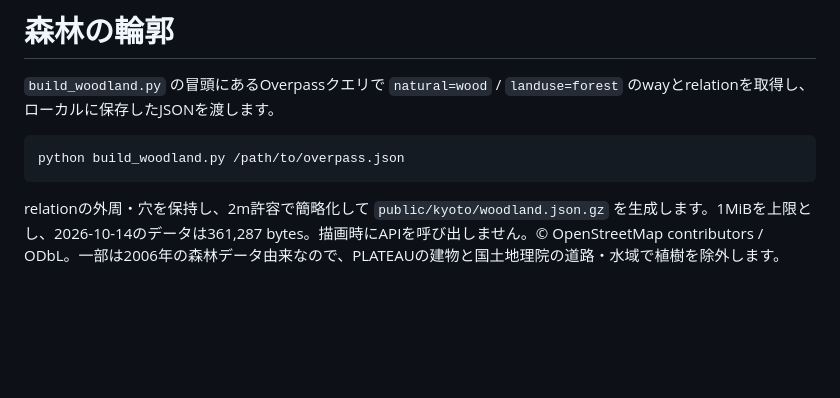
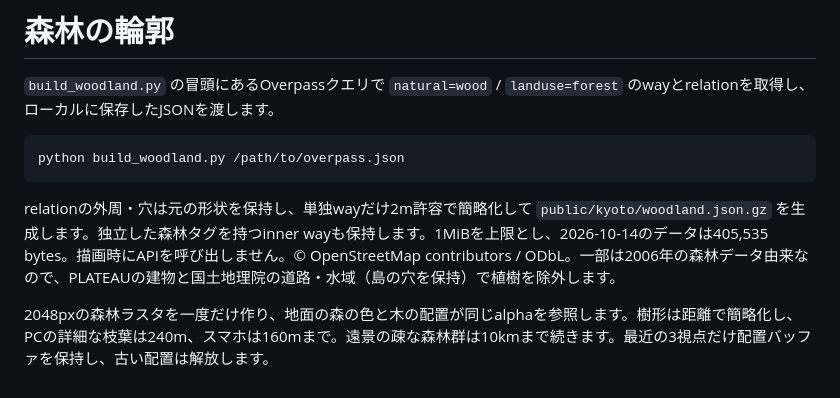
Before and after one commit to lingmulongtai/KUAS-Photography-Club, a Markdown page: tools/kyoto-data/README.md, the part around the change. Drawn GitHub-style; blank space fills up the shorter version.

````diff
--- a/tools/kyoto-data/README.md
+++ b/tools/kyoto-data/README.md
@@ -57,4 +57,6 @@ Elevation, building and road binaries are unchanged by these commands.
 python build_woodland.py /path/to/overpass.json
 ```
 
-relationの外周・穴を保持し、2m許容で簡略化して `public/kyoto/woodland.json.gz` を生成します。1MiBを上限とし、2026-10-14のデータは361,287 bytes。描画時にAPIを呼び出しません。© OpenStreetMap contributors / ODbL。一部は2006年の森林データ由来なので、PLATEAUの建物と国土地理院の道路・水域で植樹を除外します。
+relationの外周・穴は元の形状を保持し、単独wayだけ2m許容で簡略化して `public/kyoto/woodland.json.gz` を生成します。独立した森林タグを持つinner wayも保持します。1MiBを上限とし、2026-10-14のデータは405,535 bytes。描画時にAPIを呼び出しません。© OpenStreetMap contributors / ODbL。一部は2006年の森林データ由来なので、PLATEAUの建物と国土地理院の道路・水域（島の穴を保持）で植樹を除外します。
+
+2048pxの森林ラスタを一度だけ作り、地面の森の色と木の配置が同じalphaを参照します。樹形は距離で簡略化し、PCの詳細な枝葉は240m、スマホは160mまで。遠景の疎な森林群は10kmまで続きます。最近の3視点だけ配置バッファを保持し、古い配置は解放します。
````
Also changed, not shown: docs/kyoto-quality-2026-10-15.md (added, +78 -0 lines).
